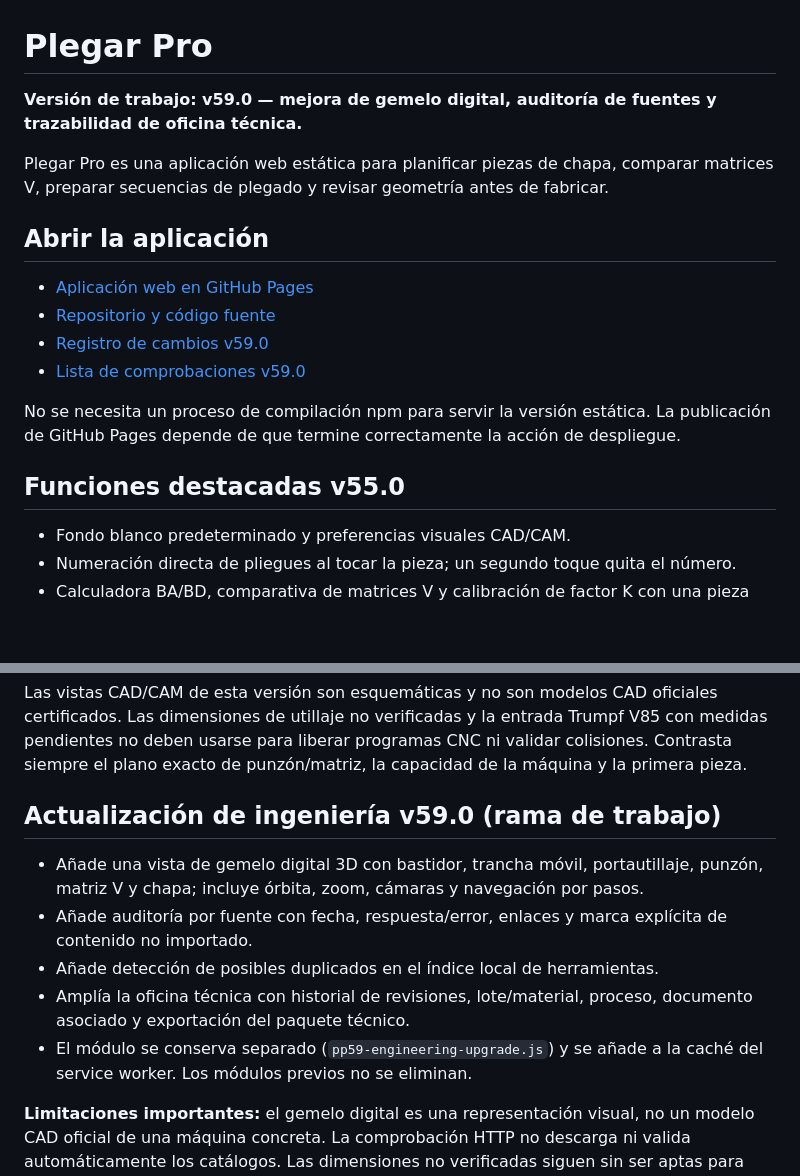
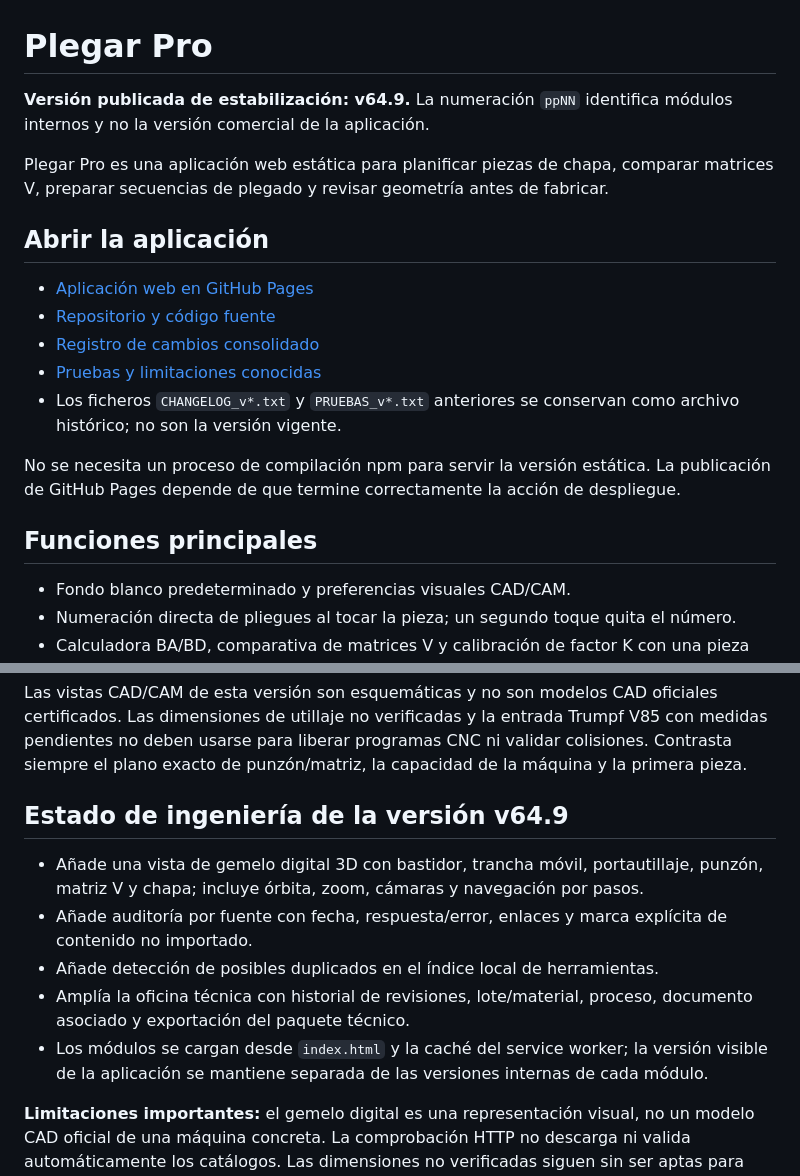
Before and after one commit to warks1/Plegar_Pro, a Markdown page: README.md, 2 parts joined by grey strips. GitHub-like rendering; blank space fills up the shorter version.

Commit message:
docs: align README with canonical application version

```diff
--- a/README.md
+++ b/README.md
@@ -1,6 +1,6 @@
 # Plegar Pro
 
-**Versión de trabajo: v59.0 — mejora de gemelo digital, auditoría de fuentes y trazabilidad de oficina técnica.**
+**Versión publicada de estabilización: v64.9.** La numeración `ppNN` identifica módulos internos y no la versión comercial de la aplicación.
 
 Plegar Pro es una aplicación web estática para planificar piezas de chapa, comparar matrices V, preparar secuencias de plegado y revisar geometría antes de fabricar.
 
@@ -8,12 +8,13 @@ Plegar Pro es una aplicación web estática para planificar piezas de chapa, com
 
 - [Aplicación web en GitHub Pages](https://warks1.github.io/Plegar_Pro/)
 - [Repositorio y código fuente](https://github.com/warks1/Plegar_Pro)
-- [Registro de cambios v59.0](CHANGELOG_v59_0.txt)
-- [Lista de comprobaciones v59.0](PRUEBAS_v59_0.txt)
+- [Registro de cambios consolidado](CHANGELOG.md)
+- [Pruebas y limitaciones conocidas](PRUEBAS.md)
+- Los ficheros `CHANGELOG_v*.txt` y `PRUEBAS_v*.txt` anteriores se conservan como archivo histórico; no son la versión vigente.
 
 No se necesita un proceso de compilación npm para servir la versión estática. La publicación de GitHub Pages depende de que termine correctamente la acción de despliegue.
 
-## Funciones destacadas v55.0
+## Funciones principales
 
 - Fondo blanco predeterminado y preferencias visuales CAD/CAM.
 - Numeración directa de pliegues al tocar la pieza; un segundo toque quita el número.
@@ -36,12 +37,12 @@ Los cálculos de desarrollo utilizan BA/BD y los radios/K introducidos o estimad
 
 Las vistas CAD/CAM de esta versión son esquemáticas y no son modelos CAD oficiales certificados. Las dimensiones de utillaje no verificadas y la entrada Trumpf V85 con medidas pendientes no deben usarse para liberar programas CNC ni validar colisiones. Contrasta siempre el plano exacto de punzón/matriz, la capacidad de la máquina y la primera pieza.
 
-## Actualización de ingeniería v59.0 (rama de trabajo)
+## Estado de ingeniería de la versión v64.9
 
 - Añade una vista de gemelo digital 3D con bastidor, trancha móvil, portautillaje, punzón, matriz V y chapa; incluye órbita, zoom, cámaras y navegación por pasos.
 - Añade auditoría por fuente con fecha, respuesta/error, enlaces y marca explícita de contenido no importado.
 - Añade detección de posibles duplicados en el índice local de herramientas.
 - Amplía la oficina técnica con historial de revisiones, lote/material, proceso, documento asociado y exportación del paquete técnico.
-- El módulo se conserva separado (`pp59-engineering-upgrade.js`) y se añade a la caché del service worker. Los módulos previos no se eliminan.
+- Los módulos se cargan desde `index.html` y la caché del service worker; la versión visible de la aplicación se mantiene separada de las versiones internas de cada módulo.
 
 **Limitaciones importantes:** el gemelo digital es una representación visual, no un modelo CAD oficial de una máquina concreta. La comprobación HTTP no descarga ni valida automáticamente los catálogos. Las dimensiones no verificadas siguen sin ser aptas para liberar programas CNC ni certificar colisiones.
```
